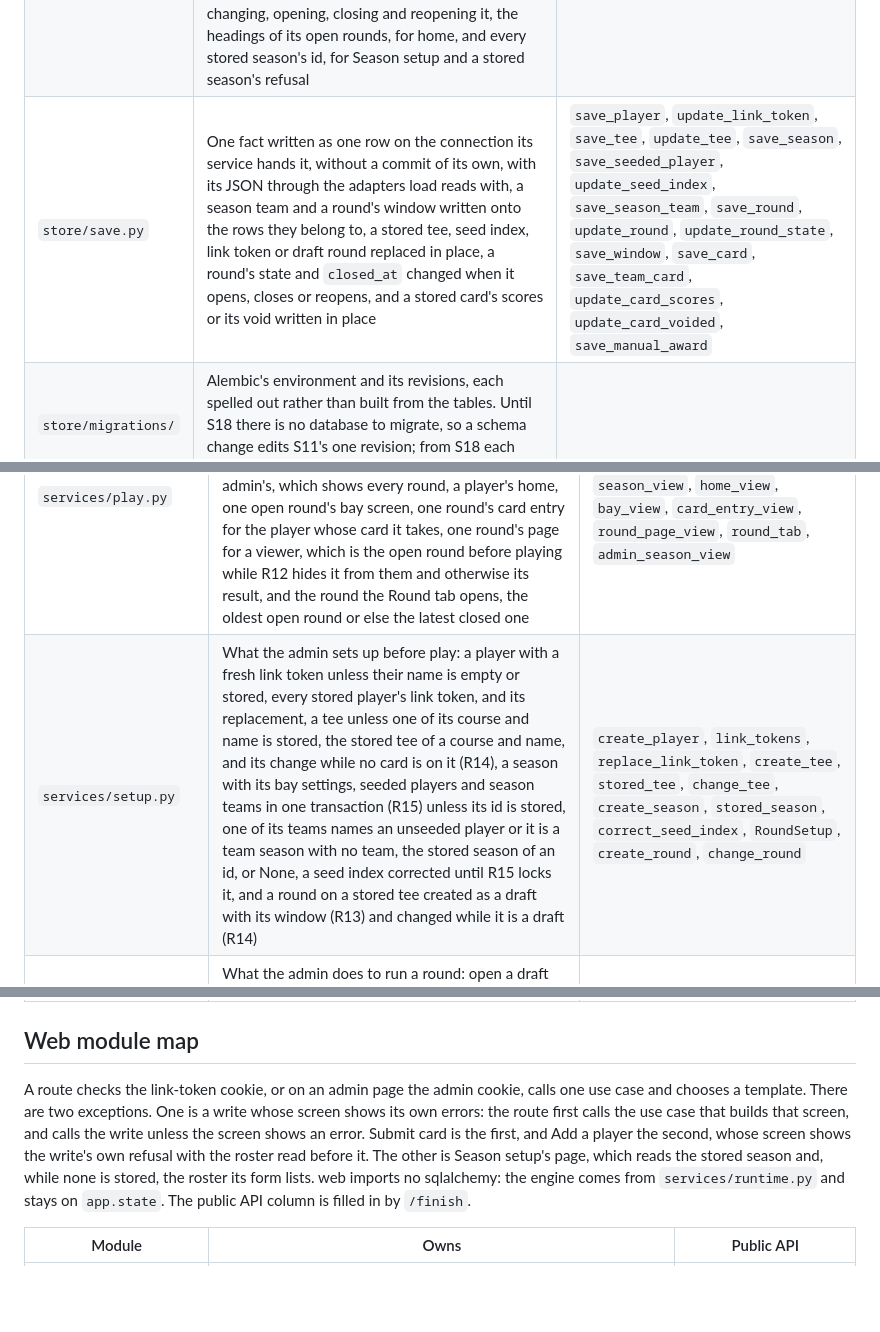
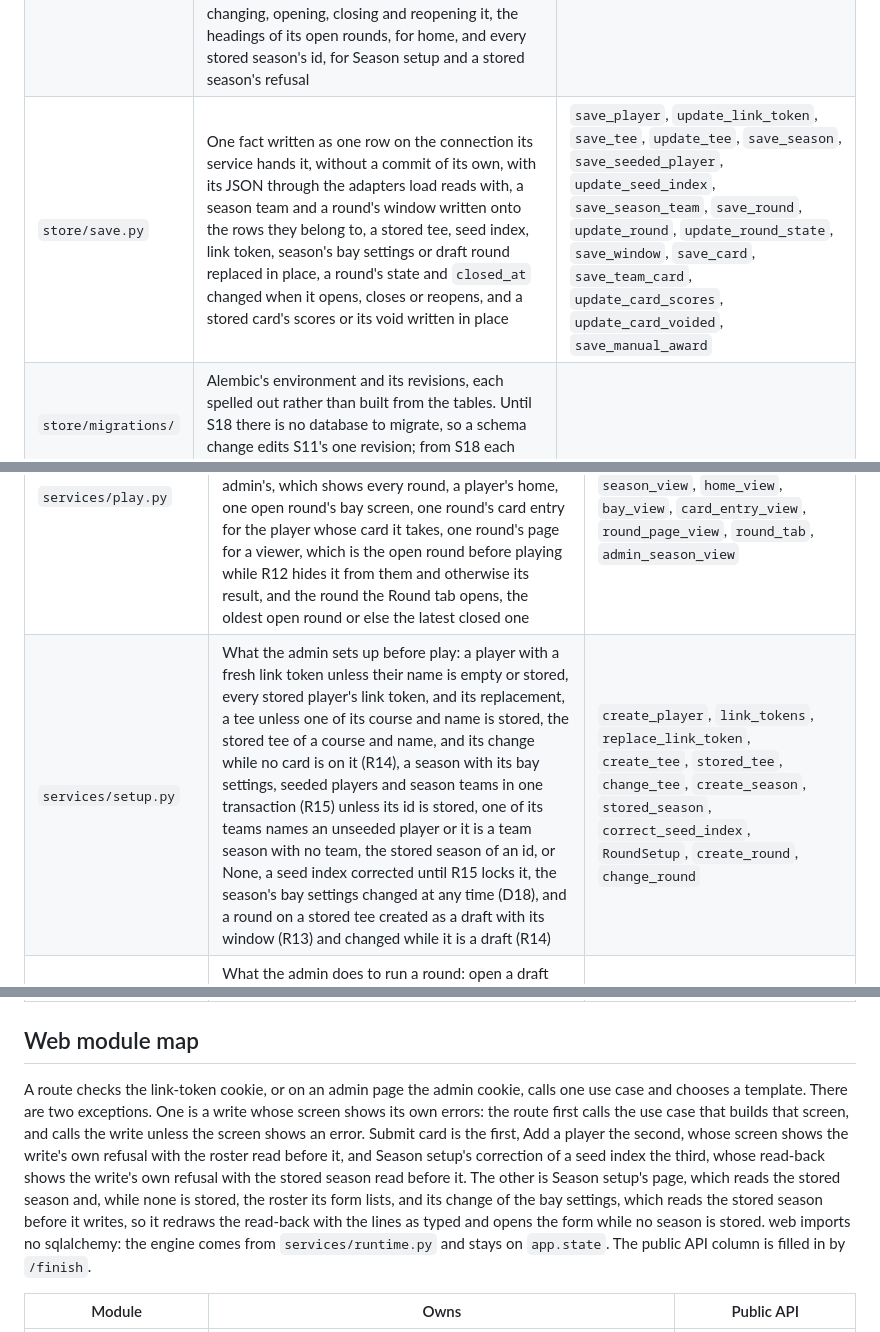
Before and after one commit to dedwardn/golf-league, a Markdown page: docs/ARCHITECTURE.md, 3 parts joined by grey strips. Drawn GitHub-style; blank space fills up the shorter version.

```diff
--- a/docs/ARCHITECTURE.md
+++ b/docs/ARCHITECTURE.md
@@ -62,7 +62,7 @@ The store holds no rule of its own: a fact's bounds are checked by its domain da
 |---|---|---|
 | `store/schema.py` | The tables, one per fact, whose keys make a card id and a round number unique in their season, a link token unique among players and a tee's course and name unique together, and whose partial unique indexes allow one counted card per player or team per round (R13), the pydantic adapter for each JSON column, which load and save both use so a round trip has one serialisation, `migrate`, which brings a database to the latest migration, and `open_engine`, the SQLite engine with foreign keys on for every connection | `metadata` and its tables, `migrate`, `open_engine`, `CONTESTS_JSON`, `FORMAT_JSON`, `INDEX_RULE_JSON`, `STANDINGS_RULE_JSON`, `PAIRINGS_JSON`, `HOLES_JSON`, `BAY_SETTINGS_JSON` |
 | `store/load.py` | One season's rows turned into `SeasonFacts`, with draft rounds and voided cards left out and JSON validated through pydantic into the domain dataclasses, the player a link token names, every player's link token by player id in id order, for the admin's roster and a stored name's refusal, a tee by its course and name, or None when no tee has them, every open and closed round of any season on a tee with its counted cards, for R14's tee lock, a season's round of one number in one state, for changing, opening, closing and reopening it, the headings of its open rounds, for home, and every stored season's id, for Season setup and a stored season's refusal | `load_season_facts`, `load_player_id`, `load_link_tokens`, `load_tee`, `load_rounds_on_tee`, `load_round`, `load_round_headings`, `load_season_ids` |
-| `store/save.py` | One fact written as one row on the connection its service hands it, without a commit of its own, with its JSON through the adapters load reads with, a season team and a round's window written onto the rows they belong to, a stored tee, seed index, link token or draft round replaced in place, a round's state and `closed_at` changed when it opens, closes or reopens, and a stored card's scores or its void written in place | `save_player`, `update_link_token`, `save_tee`, `update_tee`, `save_season`, `save_seeded_player`, `update_seed_index`, `save_season_team`, `save_round`, `update_round`, `update_round_state`, `save_window`, `save_card`, `save_team_card`, `update_card_scores`, `update_card_voided`, `save_manual_award` |
+| `store/save.py` | One fact written as one row on the connection its service hands it, without a commit of its own, with its JSON through the adapters load reads with, a season team and a round's window written onto the rows they belong to, a stored tee, seed index, link token, season's bay settings or draft round replaced in place, a round's state and `closed_at` changed when it opens, closes or reopens, and a stored card's scores or its void written in place | `save_player`, `update_link_token`, `save_tee`, `update_tee`, `save_season`, `save_seeded_player`, `update_seed_index`, `save_season_team`, `save_round`, `update_round`, `update_round_state`, `save_window`, `save_card`, `save_team_card`, `update_card_scores`, `update_card_voided`, `save_manual_award` |
 | `store/migrations/` | Alembic's environment and its revisions, each spelled out rather than built from the tables. Until S18 there is no database to migrate, so a schema change edits S11's one revision; from S18 each schema change is a revision of its own | |
 
 ## Services module map
@@ -72,14 +72,14 @@ A use case is one function. It opens its own connection on the engine it is hand
 | Module | Owns | Public API |
 |---|---|---|
 | `services/play.py` | What a player does: the player a link token names, a card submitted as the player's own or, in a shared-ball round, as their team's team card (R13, R15), refused in the owner's words once that card is in, the season view a player sees under R12, beside the admin's, which shows every round, a player's home, one open round's bay screen, one round's card entry for the player whose card it takes, one round's page for a viewer, which is the open round before playing while R12 hides it from them and otherwise its result, and the round the Round tab opens, the oldest open round or else the latest closed one | `player_for_link_token`, `Submission`, `submit_card`, `season_view`, `home_view`, `bay_view`, `card_entry_view`, `round_page_view`, `round_tab`, `admin_season_view` |
-| `services/setup.py` | What the admin sets up before play: a player with a fresh link token unless their name is empty or stored, every stored player's link token, and its replacement, a tee unless one of its course and name is stored, the stored tee of a course and name, and its change while no card is on it (R14), a season with its bay settings, seeded players and season teams in one transaction (R15) unless its id is stored, one of its teams names an unseeded player or it is a team season with no team, the stored season of an id, or None, a seed index corrected until R15 locks it, and a round on a stored tee created as a draft with its window (R13) and changed while it is a draft (R14) | `create_player`, `link_tokens`, `replace_link_token`, `create_tee`, `stored_tee`, `change_tee`, `create_season`, `stored_season`, `correct_seed_index`, `RoundSetup`, `create_round`, `change_round` |
+| `services/setup.py` | What the admin sets up before play: a player with a fresh link token unless their name is empty or stored, every stored player's link token, and its replacement, a tee unless one of its course and name is stored, the stored tee of a course and name, and its change while no card is on it (R14), a season with its bay settings, seeded players and season teams in one transaction (R15) unless its id is stored, one of its teams names an unseeded player or it is a team season with no team, the stored season of an id, or None, a seed index corrected until R15 locks it, the season's bay settings changed at any time (D18), and a round on a stored tee created as a draft with its window (R13) and changed while it is a draft (R14) | `create_player`, `link_tokens`, `replace_link_token`, `create_tee`, `stored_tee`, `change_tee`, `create_season`, `stored_season`, `correct_seed_index`, `RoundSetup`, `create_round`, `change_round` |
 | `services/run.py` | What the admin does to run a round: open a draft round once each duel contest's pairings are published (R14), close an open round, recording `closed_at`, undo a close while the round has no late card (R13), add a manual award (R9), and correct or void a counted card or team card (R13) | `open_round`, `close_round`, `reopen_round`, `add_manual_award`, `correct_card`, `void_card` |
 | `services/clock.py` | The one read of the clock, in naive UTC, on its own so that reading it imports no database | `utc_now` |
 | `services/runtime.py` | What the app takes from the world rather than a use case: the engine on a database file, brought to the latest migration, since web imports no store | `open_database` |
 
 ## Web module map
 
-A route checks the link-token cookie, or on an admin page the admin cookie, calls one use case and chooses a template. There are two exceptions. One is a write whose screen shows its own errors: the route first calls the use case that builds that screen, and calls the write unless the screen shows an error. Submit card is the first, and Add a player the second, whose screen shows the write's own refusal with the roster read before it. The other is Season setup's page, which reads the stored season and, while none is stored, the roster its form lists. web imports no sqlalchemy: the engine comes from `services/runtime.py` and stays on `app.state`. The public API column is filled in by `/finish`.
+A route checks the link-token cookie, or on an admin page the admin cookie, calls one use case and chooses a template. There are two exceptions. One is a write whose screen shows its own errors: the route first calls the use case that builds that screen, and calls the write unless the screen shows an error. Submit card is the first, Add a player the second, whose screen shows the write's own refusal with the roster read before it, and Season setup's correction of a seed index the third, whose read-back shows the write's own refusal with the stored season read before it. The other is Season setup's page, which reads the stored season and, while none is stored, the roster its form lists, and its change of the bay settings, which reads the stored season before it writes, so it redraws the read-back with the lines as typed and opens the form while no season is stored. web imports no sqlalchemy: the engine comes from `services/runtime.py` and stays on `app.state`. The public API column is filled in by `/finish`.
 
 | Module | Owns | Public API |
 |---|---|---|
```
Also changed, not shown: other parts of docs/ARCHITECTURE.md (+1 -1 lines), docs/BUILD_PLAN.md (+16 -3 lines), docs/SPEC.md (+1 -1 lines).
